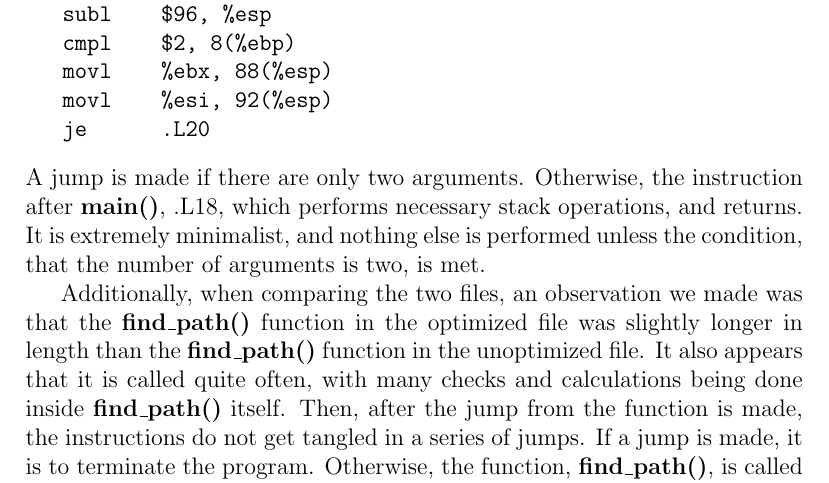
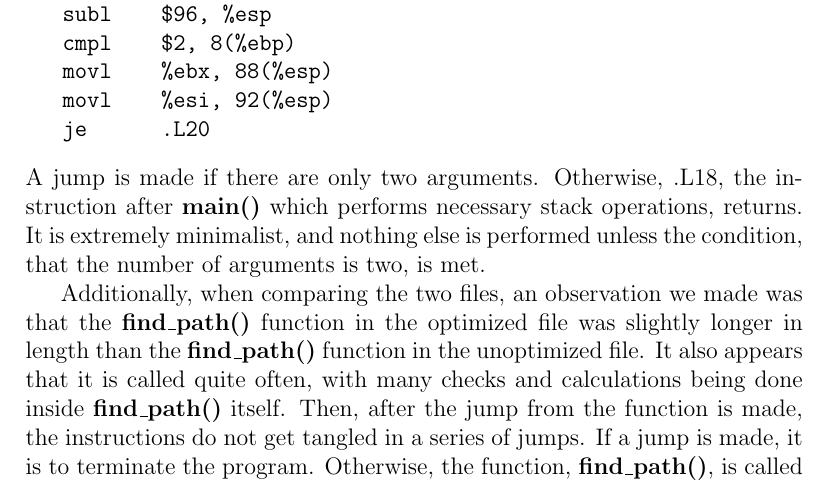
Before and after one commit to isiphonyourgas/ecs50-final, a LaTeX document (Final Report.tex): part of page 2 of 16, cut so that both start at the same text. Compiled offline with pdfLaTeX.

Commit message:
jdsjkfsdhkl

```diff
--- a/Final Report.tex
+++ b/Final Report.tex
@@ -50,9 +50,8 @@ main:
    movl    %esi, 92(%esp)
    je      .L20
 \end{verbatim}
-A jump is made if there are only two arguments. Otherwise, the instruction
-after {\bf main()}, .L18, which performs necessary stack operations,
-and returns. It is extremely minimalist, and nothing else is performed
+A jump is made if there are only two arguments. Otherwise, .L18, the instruction
+after {\bf main()} which performs necessary stack operations, returns. It is extremely minimalist, and nothing else is performed
 unless the condition, that the number of arguments is two, is met.
 
 Additionally, when comparing the two files, an observation we made
```
